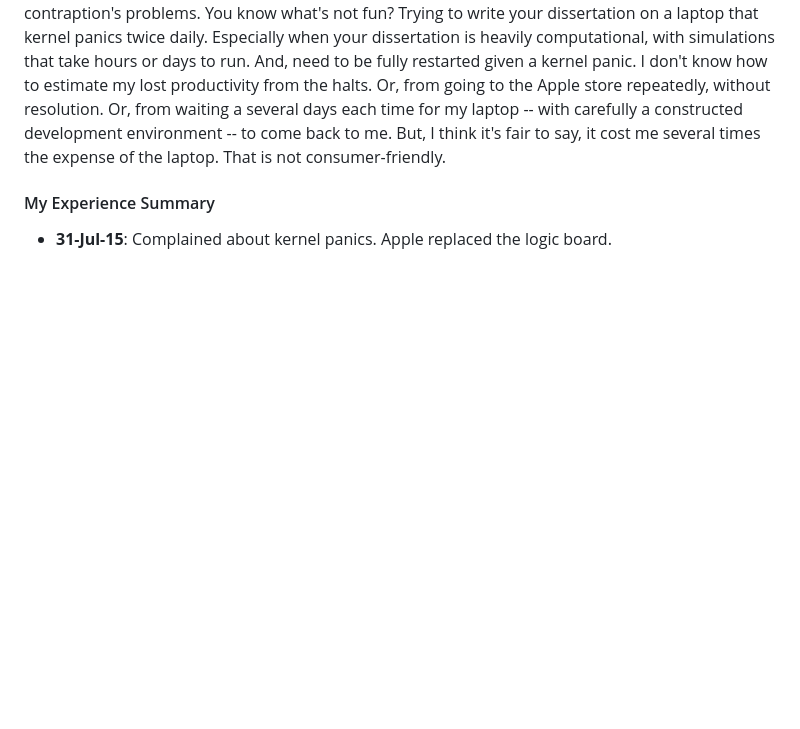
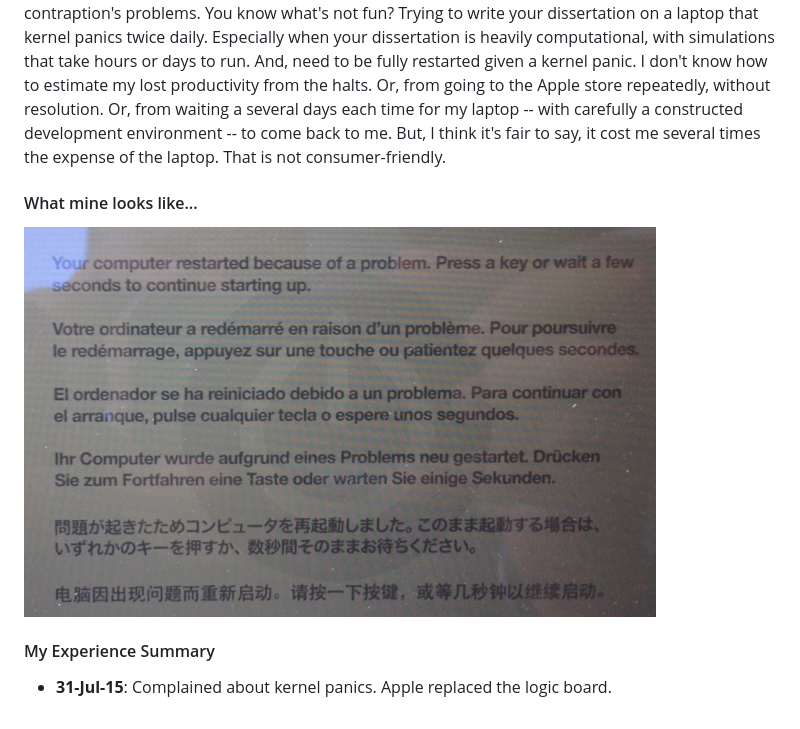
Before and after one commit to jbn/my-mbp-2012, a Markdown page: 04_kernel.md, the part around the change. Rendered like a GitHub page; pictures changed too: media/restart.png (added); blank space fills up the shorter version.

Commit message:
Add demo videos and image

```diff
--- a/04_kernel.md
+++ b/04_kernel.md
@@ -3,6 +3,10 @@ Kernel Panics
 
 By mid-March, my computers pathology had progressed to frequent halts and restarts. Given that my graphics card has problems, and Apple states that the video card may produce "unexpected system restarts" I assume the fault lies with the graphics card. This is the most severe of this infernal contraption's problems. You know what's not fun? Trying to write your dissertation on a laptop that kernel panics twice daily. Especially when your dissertation is heavily computational, with simulations that take hours or days to run. And, need to be fully restarted given a kernel panic. I don't know how to estimate my lost productivity from the halts. Or, from going to the Apple store repeatedly, without resolution. Or, from waiting a several days each time for my laptop -- with carefully a constructed development environment -- to come back to me. But, I think it's fair to say, it cost me several times the expense of the laptop. That is not consumer-friendly.
 
+#### What mine looks like...
+
+![Post kernel panic book screen](media/restart.png "Post kernel panic boot screen")
+
 #### My Experience Summary
 
 - **31-Jul-15**: Complained about kernel panics. Apple replaced the logic board.
```
Also changed, not shown: 03_graphics.md (+2 -0 lines), 1 other file.
